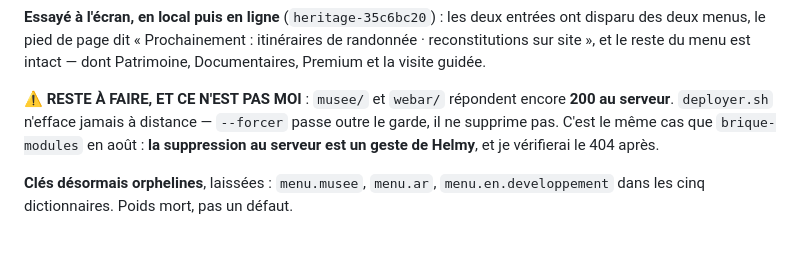
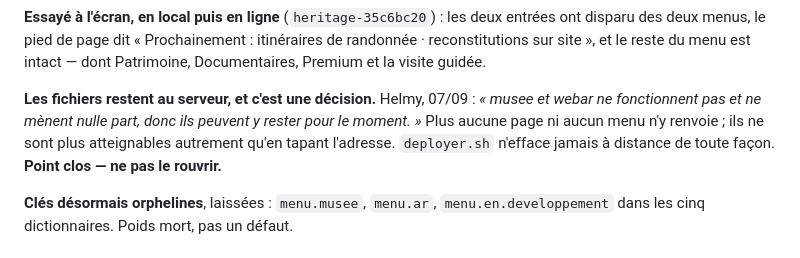
Before and after one commit to adn-ia/heritage-tunisia, a Markdown page: DEPANNAGE.md, the part around the change. Drawn GitHub-style.

Commit message:
The two retired modules stay on the server, by decision

```diff
--- a/DEPANNAGE.md
+++ b/DEPANNAGE.md
@@ -2672,11 +2672,11 @@ entrées ont disparu des deux menus, le pied de page dit « Prochainement :
 itinéraires de randonnée · reconstitutions sur site », et le reste du menu est
 intact — dont Patrimoine, Documentaires, Premium et la visite guidée.
 
-**⚠️ RESTE À FAIRE, ET CE N'EST PAS MOI** : `musee/` et `webar/` répondent encore
-**200 au serveur**. `deployer.sh` n'efface jamais à distance — `--forcer` passe
-outre le garde, il ne supprime pas. C'est le même cas que `brique-modules` en
-août : **la suppression au serveur est un geste de Helmy**, et je vérifierai le
-404 après.
+**Les fichiers restent au serveur, et c'est une décision.** Helmy, 07/09 :
+*« musee et webar ne fonctionnent pas et ne mènent nulle part, donc ils peuvent
+y rester pour le moment. »* Plus aucune page ni aucun menu n'y renvoie ; ils ne
+sont plus atteignables autrement qu'en tapant l'adresse. `deployer.sh` n'efface
+jamais à distance de toute façon. **Point clos — ne pas le rouvrir.**
 
 **Clés désormais orphelines**, laissées : `menu.musee`, `menu.ar`,
 `menu.en.developpement` dans les cinq dictionnaires. Poids mort, pas un défaut.
```
